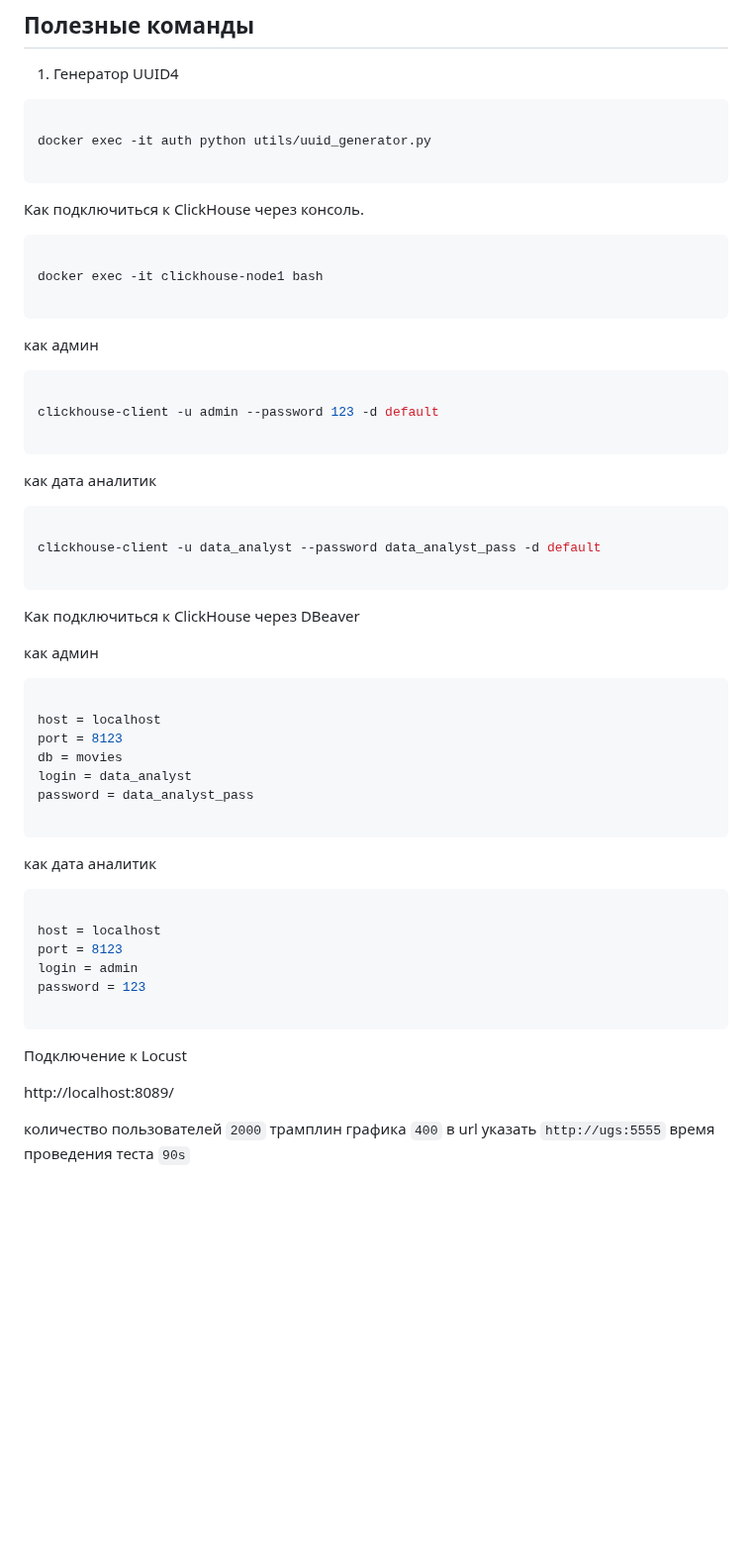
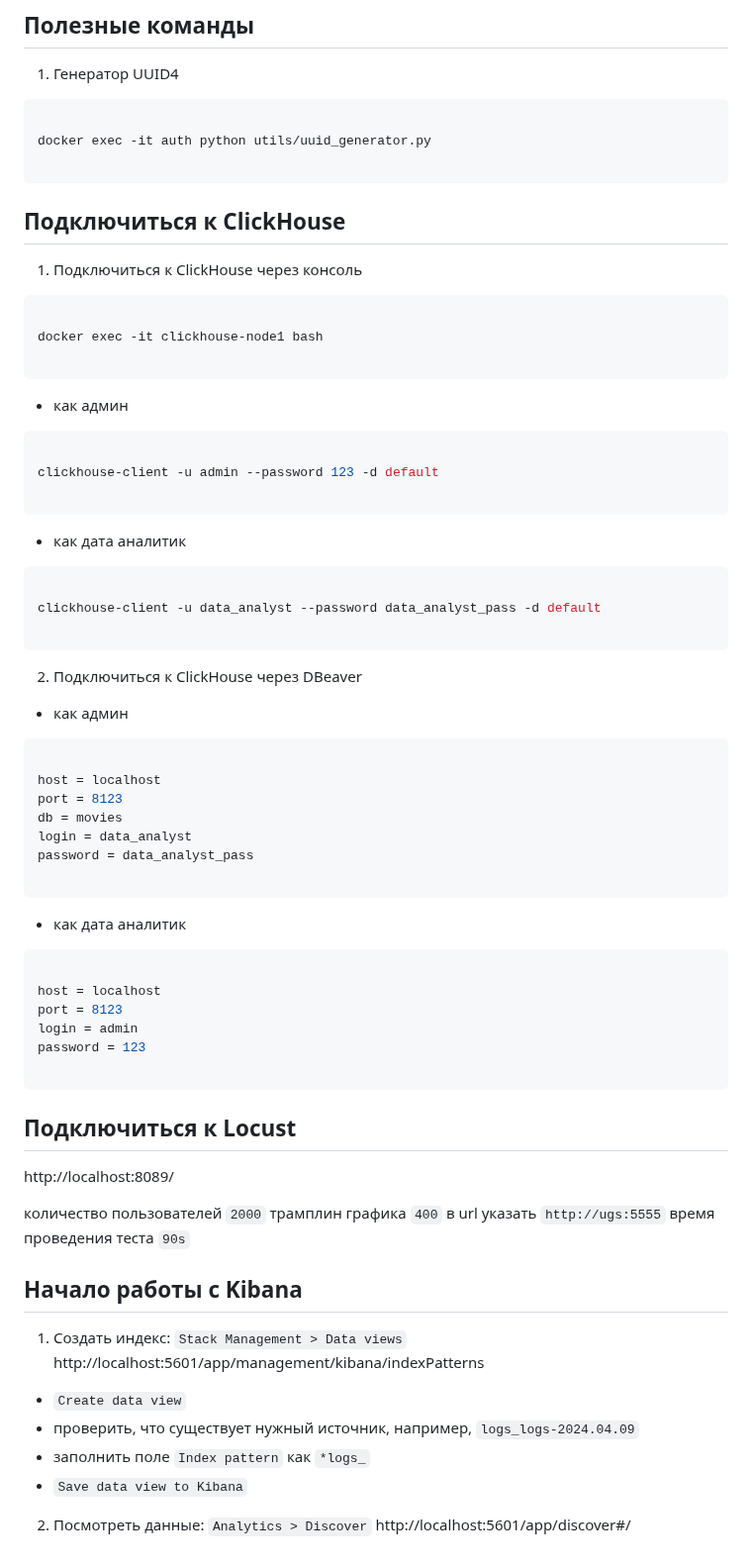
Before and after one commit to artwist-polyakov/Auth_sprint_1, a Markdown page: FOR_TEAM.md, the part around the change. Shown at 99% size. GitHub-like rendering; blank space fills up the shorter version.

Commit message:
заполняет FOR_TEAM.md

````diff
--- a/FOR_TEAM.md
+++ b/FOR_TEAM.md
@@ -216,32 +216,32 @@ docker exec -it auth python utils/uuid_generator.py
 ```
 
 
-Как подключиться к ClickHouse через консоль.
+## Подключиться к ClickHouse
+
+1. Подключиться к ClickHouse через консоль
 ```shell
 
 docker exec -it clickhouse-node1 bash
 
 ```
 
-как админ
+- как админ
 ```shell
 
 clickhouse-client -u admin --password 123 -d default
 
 ```
 
-
-как дата аналитик
+- как дата аналитик
 ```shell
 
 clickhouse-client -u data_analyst --password data_analyst_pass -d default
 
 ```
 
-Как подключиться к ClickHouse через DBeaver
+2. Подключиться к ClickHouse через DBeaver
 
-
-как админ
+- как админ
 ```shell
 
 host = localhost
@@ -252,8 +252,7 @@ password = data_analyst_pass
 
 ```
 
-
-как дата аналитик
+- как дата аналитик
 ```shell
 
 host = localhost
@@ -264,12 +263,24 @@ password = 123
 ```
 
 
-Подключение к Locust
+## Подключиться к Locust
 
 http://localhost:8089/
-
 
 количество пользователей ```2000```
 трамплин графика ```400```
 в url указать ```http://ugs:5555```
 время проведения теста ```90s```
+
+
+## Начало работы с Kibana
+
+1. Создать индекс: `Stack Management > Data views`
+http://localhost:5601/app/management/kibana/indexPatterns
+- `Create data view`
+- проверить, что существует нужный источник, например, `logs_logs-2024.04.09`
+- заполнить поле `Index pattern` как `*logs_`
+- `Save data view to Kibana`
+
+2. Посмотреть данные: `Analytics > Discover`
+http://localhost:5601/app/discover#/
````
